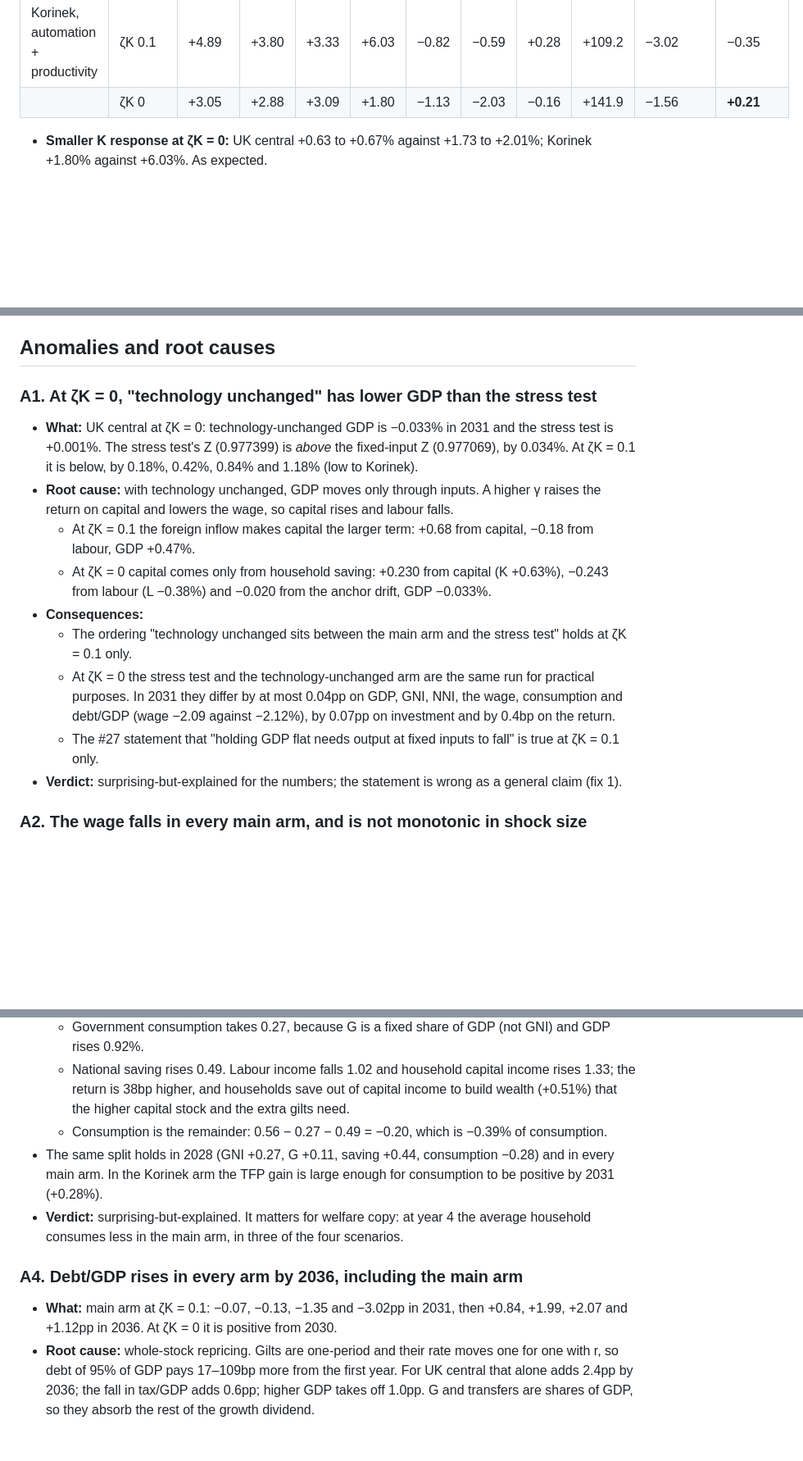
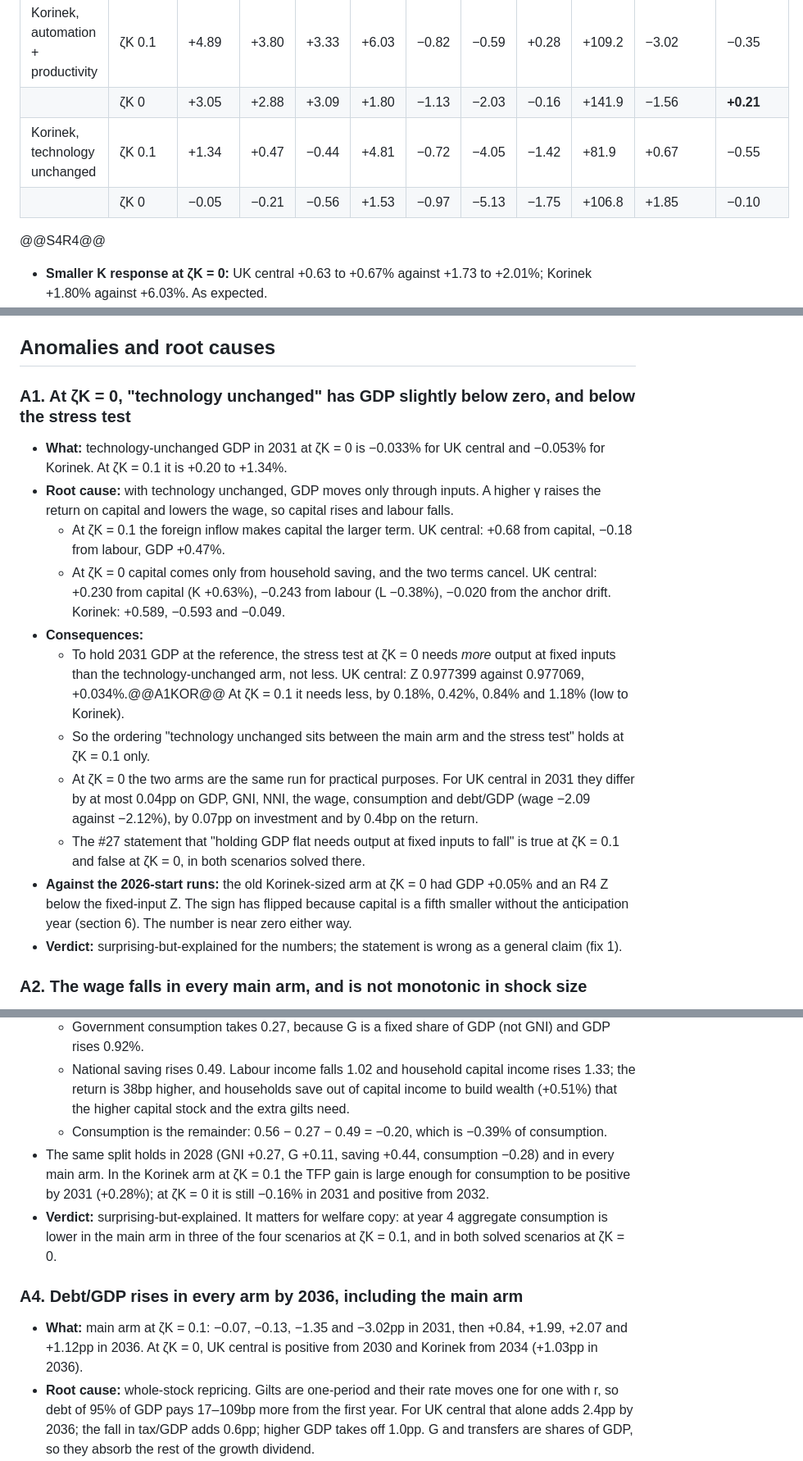
Before and after one commit to PolicyEngine/uk-growth-with-ai, a Markdown page: docs/results_sanity_2028.md, 3 parts joined by grey strips. Shown at 82% size. Drawn GitHub-style; blank space fills up the shorter version.

Commit message:
WIP audit: Korinek zk0 technology-unchanged arm
Co-Authored-By: Claude Fable 5.2 <noreply@anthropic.com>
Claude-Session: https://claude.ai/code/session_01C9X3yKxBZME5j2i6AZbfvc

```diff
--- a/docs/results_sanity_2028.md
+++ b/docs/results_sanity_2028.md
@@ -177,7 +179,9 @@ The technology-unchanged and stress-test arms are monotonic in every column.
 | | ζK 0 | +0.001 | −0.06 | −0.20 | +0.63 | −0.38 | −2.09 | −0.71 | +44.4 | +0.74 | −0.04 |
 | Korinek, automation + productivity | ζK 0.1 | +4.89 | +3.80 | +3.33 | +6.03 | −0.82 | −0.59 | +0.28 | +109.2 | −3.02 | −0.35 |
 | | ζK 0 | +3.05 | +2.88 | +3.09 | +1.80 | −1.13 | −2.03 | −0.16 | +141.9 | −1.56 | **+0.21** |
-
+| Korinek, technology unchanged | ζK 0.1 | +1.34 | +0.47 | −0.44 | +4.81 | −0.72 | −4.05 | −1.42 | +81.9 | +0.67 | −0.55 |
+| | ζK 0 | −0.05 | −0.21 | −0.56 | +1.53 | −0.97 | −5.13 | −1.75 | +106.8 | +1.85 | −0.10 |
+@@S4R4@@
 - **Smaller K response at ζK = 0:** UK central +0.63 to +0.67% against +1.73 to +2.01%; Korinek +1.80% against +6.03%. As expected.
 - **Larger Δr:** UK central +44 to +48bp against +31 to +38bp; Korinek +142bp against +109bp. As expected.
 - **GNI ≈ GDP:** the wedge at ζK = 0 is 0.07pp for UK central and 0.17pp for Korinek (foreign-held gilts only), against 0.30–0.35pp and 1.09pp at ζK = 0.1. As expected.
@@ -511,16 +519,18 @@ Rules used for "surprising-but-explained":
 
 ## Anomalies and root causes
 
-### A1. At ζK = 0, "technology unchanged" has lower GDP than the stress test
+### A1. At ζK = 0, "technology unchanged" has GDP slightly below zero, and below the stress test
 
-- **What:** UK central at ζK = 0: technology-unchanged GDP is −0.033% in 2031 and the stress test is +0.001%. The stress test's Z (0.977399) is *above* the fixed-input Z (0.977069), by 0.034%. At ζK = 0.1 it is below, by 0.18%, 0.42%, 0.84% and 1.18% (low to Korinek).
+- **What:** technology-unchanged GDP in 2031 at ζK = 0 is −0.033% for UK central and −0.053% for Korinek. At ζK = 0.1 it is +0.20 to +1.34%.
 - **Root cause:** with technology unchanged, GDP moves only through inputs. A higher γ raises the return on capital and lowers the wage, so capital rises and labour falls.
-  - At ζK = 0.1 the foreign inflow makes capital the larger term: +0.68 from capital, −0.18 from labour, GDP +0.47%.
-  - At ζK = 0 capital comes only from household saving: +0.230 from capital (K +0.63%), −0.243 from labour (L −0.38%) and −0.020 from the anchor drift, GDP −0.033%.
+  - At ζK = 0.1 the foreign inflow makes capital the larger term. UK central: +0.68 from capital, −0.18 from labour, GDP +0.47%.
+  - At ζK = 0 capital comes only from household saving, and the two terms cancel. UK central: +0.230 from capital (K +0.63%), −0.243 from labour (L −0.38%), −0.020 from the anchor drift. Korinek: +0.589, −0.593 and −0.049.
 - **Consequences:**
-  - The ordering "technology unchanged sits between the main arm and the stress test" holds at ζK = 0.1 only.
-  - At ζK = 0 the stress test and the technology-unchanged arm are the same run for practical purposes. In 2031 they differ by at most 0.04pp on GDP, GNI, NNI, the wage, consumption and debt/GDP (wage −2.09 against −2.12%), by 0.07pp on investment and by 0.4bp on the return.
-  - The #27 statement that "holding GDP flat needs output at fixed inputs to fall" is true at ζK = 0.1 only.
+  - To hold 2031 GDP at the reference, the stress test at ζK = 0 needs *more* output at fixed inputs than the technology-unchanged arm, not less. UK central: Z 0.977399 against 0.977069, +0.034%.@@A1KOR@@ At ζK = 0.1 it needs less, by 0.18%, 0.42%, 0.84% and 1.18% (low to Korinek).
+  - So the ordering "technology unchanged sits between the main arm and the stress test" holds at ζK = 0.1 only.
+  - At ζK = 0 the two arms are the same run for practical purposes. For UK central in 2031 they differ by at most 0.04pp on GDP, GNI, NNI, the wage, consumption and debt/GDP (wage −2.09 against −2.12%), by 0.07pp on investment and by 0.4bp on the return.
+  - The #27 statement that "holding GDP flat needs output at fixed inputs to fall" is true at ζK = 0.1 and false at ζK = 0, in both scenarios solved there.
+- **Against the 2026-start runs:** the old Korinek-sized arm at ζK = 0 had GDP +0.05% and an R4 Z below the fixed-input Z. The sign has flipped because capital is a fifth smaller without the anticipation year (section 6). The number is near zero either way.
 - **Verdict:** surprising-but-explained for the numbers; the statement is wrong as a general claim (fix 1).
 
 ### A2. The wage falls in every main arm, and is not monotonic in shock size
@@ -537,12 +547,12 @@ Rules used for "surprising-but-explained":
   - Government consumption takes 0.27, because G is a fixed share of GDP (not GNI) and GDP rises 0.92%.
   - National saving rises 0.49. Labour income falls 1.02 and household capital income rises 1.33; the return is 38bp higher, and households save out of capital income to build wealth (+0.51%) that the higher capital stock and the extra gilts need.
   - Consumption is the remainder: 0.56 − 0.27 − 0.49 = −0.20, which is −0.39% of consumption.
-- The same split holds in 2028 (GNI +0.27, G +0.11, saving +0.44, consumption −0.28) and in every main arm. In the Korinek arm the TFP gain is large enough for consumption to be positive by 2031 (+0.28%).
-- **Verdict:** surprising-but-explained. It matters for welfare copy: at year 4 the average household consumes less in the main arm, in three of the four scenarios.
+- The same split holds in 2028 (GNI +0.27, G +0.11, saving +0.44, consumption −0.28) and in every main arm. In the Korinek arm at ζK = 0.1 the TFP gain is large enough for consumption to be positive by 2031 (+0.28%); at ζK = 0 it is still −0.16% in 2031 and positive from 2032.
+- **Verdict:** surprising-but-explained. It matters for welfare copy: at year 4 aggregate consumption is lower in the main arm in three of the four scenarios at ζK = 0.1, and in both solved scenarios at ζK = 0.
 
 ### A4. Debt/GDP rises in every arm by 2036, including the main arm
 
-- **What:** main arm at ζK = 0.1: −0.07, −0.13, −1.35 and −3.02pp in 2031, then +0.84, +1.99, +2.07 and +1.12pp in 2036. At ζK = 0 it is positive from 2030.
+- **What:** main arm at ζK = 0.1: −0.07, −0.13, −1.35 and −3.02pp in 2031, then +0.84, +1.99, +2.07 and +1.12pp in 2036. At ζK = 0, UK central is positive from 2030 and Korinek from 2034 (+1.03pp in 2036).
 - **Root cause:** whole-stock repricing. Gilts are one-period and their rate moves one for one with r, so debt of 95% of GDP pays 17–109bp more from the first year. For UK central that alone adds 2.4pp by 2036; the fall in tax/GDP adds 0.6pp; higher GDP takes off 1.0pp. G and transfers are shares of GDP, so they absorb the rest of the growth dividend.
 - **Verdict:** surprising-but-explained, and a known limitation (the referee's point 6 in the literature note). UK gilts have long maturities, so the real stock reprices over many years, not at once.
 - **For the copy:** the 2031 debt figure in the main arm has the opposite sign to the path. Quote it with 2035 or 2036 (decision 7 already says so), and lead with fixed spending once those are solved.
```
Also changed, not shown: other parts of docs/results_sanity_2028.md (+13 -7 lines).
